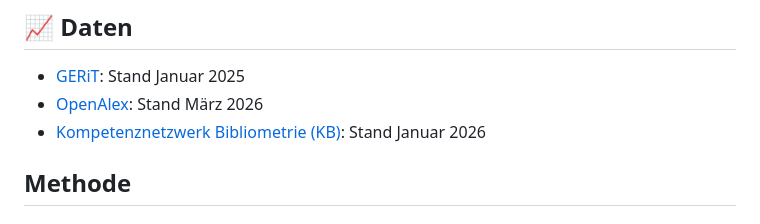
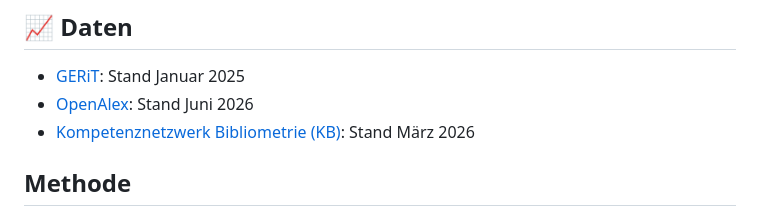
Before and after one commit to naustica/lower_saxony_institutions, a Markdown page: README.md, the part around the change. Drawn GitHub-style.

```diff
--- a/README.md
+++ b/README.md
@@ -45,8 +45,8 @@ Nicht immer ist eine korrekte Zuordnung einer Person zu einer (deutschen) wissen
 ## 📈 Daten
 
 - [GERiT](https://gerit.org/de/service): Stand Januar 2025
-- [OpenAlex](https://openalex.org): Stand März 2026
-- [Kompetenznetzwerk Bibliometrie (KB)](https://bibliometrie.info): Stand Januar 2026
+- [OpenAlex](https://openalex.org): Stand Juni 2026
+- [Kompetenznetzwerk Bibliometrie (KB)](https://bibliometrie.info): Stand März 2026
 
 ## Methode
 
```
